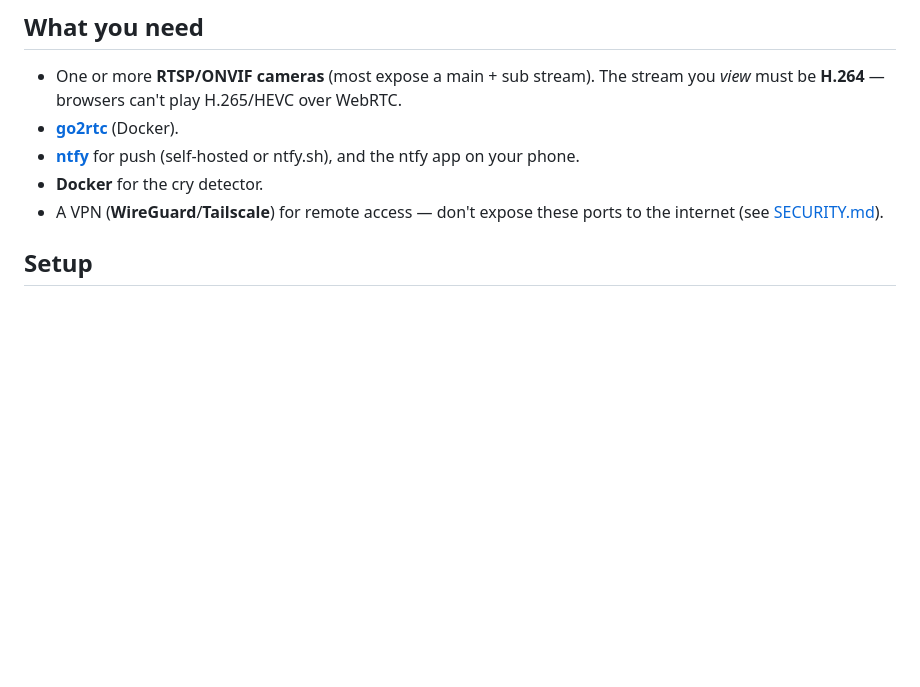
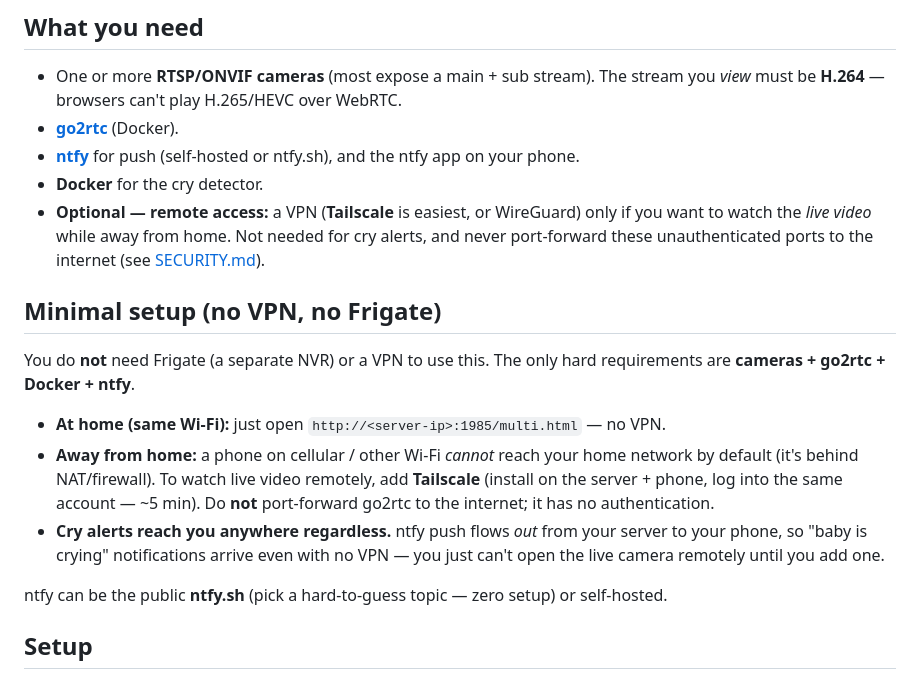
Before and after one commit to Shrolk/crywatch, a Markdown page: README.md, the part around the change. GitHub-like rendering; blank space fills up the shorter version.

Commit message:
docs: add minimal setup (no VPN/Frigate) + clarify remote access
Co-Authored-By: Claude Opus 4.8 <noreply@anthropic.com>

```diff
--- a/README.md
+++ b/README.md
@@ -47,8 +47,27 @@ measuring volume.
 - **[ntfy](https://github.com/binwiederhier/ntfy)** for push (self-hosted or ntfy.sh),
   and the ntfy app on your phone.
 - **Docker** for the cry detector.
-- A VPN (**WireGuard**/**Tailscale**) for remote access — don't expose these ports
-  to the internet (see [SECURITY.md](SECURITY.md)).
+- **Optional — remote access:** a VPN (**Tailscale** is easiest, or WireGuard) only if
+  you want to watch the *live video* while away from home. Not needed for cry alerts,
+  and never port-forward these unauthenticated ports to the internet (see
+  [SECURITY.md](SECURITY.md)).
+
+## Minimal setup (no VPN, no Frigate)
+
+You do **not** need Frigate (a separate NVR) or a VPN to use this. The only hard
+requirements are **cameras + go2rtc + Docker + ntfy**.
+
+- **At home (same Wi-Fi):** just open `http://<server-ip>:1985/multi.html` — no VPN.
+- **Away from home:** a phone on cellular / other Wi-Fi *cannot* reach your home
+  network by default (it's behind NAT/firewall). To watch live video remotely, add
+  **Tailscale** (install on the server + phone, log into the same account — ~5 min).
+  Do **not** port-forward go2rtc to the internet; it has no authentication.
+- **Cry alerts reach you anywhere regardless.** ntfy push flows *out* from your server
+  to your phone, so "baby is crying" notifications arrive even with no VPN — you just
+  can't open the live camera remotely until you add one.
+
+ntfy can be the public **ntfy.sh** (pick a hard-to-guess topic — zero setup) or
+self-hosted.
 
 ## Setup
 
```
